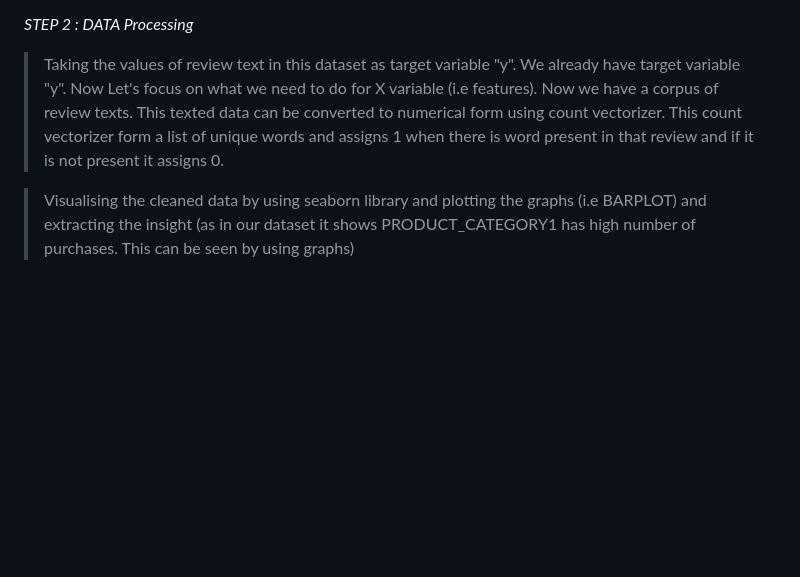
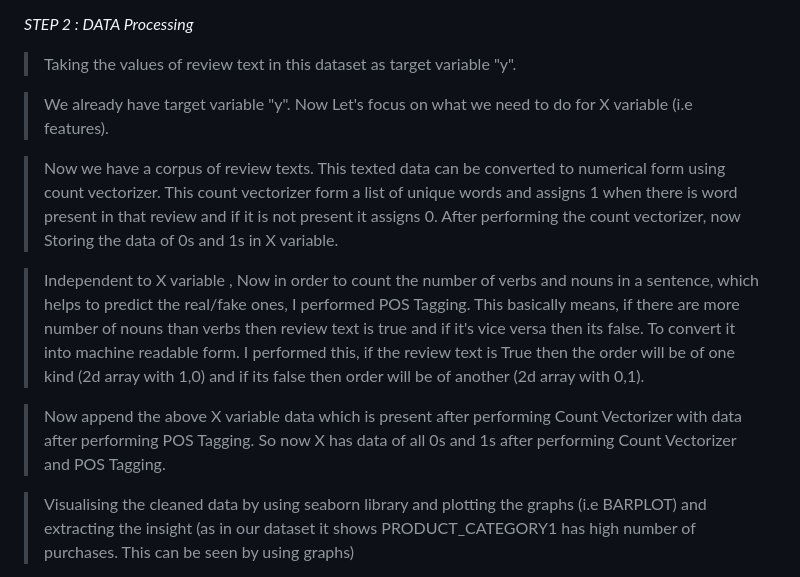
Before and after one commit to Narayana-Royal/Fake_Review, a Markdown page: README.md, the part around the change. GitHub-like rendering; blank space fills up the shorter version.

```diff
--- a/README.md
+++ b/README.md
@@ -62,8 +62,15 @@
 *STEP 2 : DATA Processing*
 
 > Taking the values of review text in this dataset as target variable "y".
+
 > We already have target variable "y". Now Let's focus on what we need to do for X variable (i.e features).
-> Now we have a corpus of review texts. This texted data can be converted to numerical form using count vectorizer. This count vectorizer form a list of unique words and assigns 1 when there is word present in that review and if it is not present it assigns 0.
+
+> Now we have a corpus of review texts. This texted data can be converted to numerical form using count vectorizer. This count vectorizer form a list of unique words and assigns 1 when there is word present in that review and if it is not present it assigns 0. After performing the count vectorizer, now Storing the data of 0s and 1s in X variable.
+
+> Independent to X variable , Now in order to count the number of verbs and nouns in a sentence, which helps to predict the real/fake ones, I performed POS Tagging. This basically means, if there are more number of nouns than verbs then review text is true and if it's vice versa then its false. To convert it into machine readable form. I performed this, if the review text is True then the order will be of one kind (2d array with 1,0) and if its false then order will be of another (2d array with 0,1).
+
+> Now append the above X variable data which is present after performing Count Vectorizer with data after performing POS Tagging.
+> So now X has data of all 0s and 1s after performing Count Vectorizer and POS Tagging.
 
 > Visualising the cleaned data by using seaborn library and plotting the graphs (i.e BARPLOT) and extracting the insight (as in our dataset
   it shows PRODUCT_CATEGORY1 has high number of purchases. This can be seen by using graphs)
```
